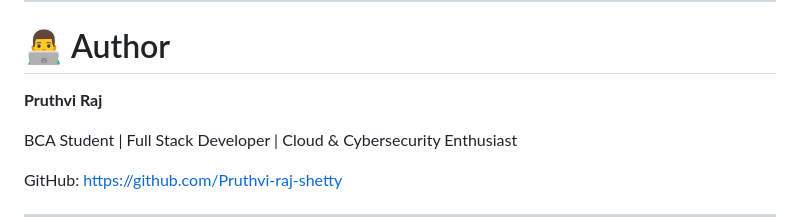
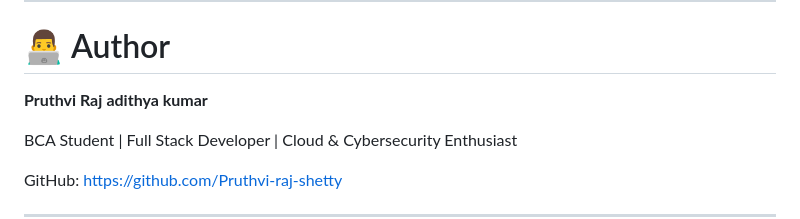
Before and after one commit to Pruthvi-raj-shetty/EvalX, a Markdown page: README.md, the part around the change. GitHub-like rendering.

```diff
--- a/README.md
+++ b/README.md
@@ -179,6 +179,7 @@ Through this project I learned:
 # 👨‍💻 Author
 
 **Pruthvi Raj**
+**adithya kumar**
 
 BCA Student | Full Stack Developer | Cloud & Cybersecurity Enthusiast
 
```
